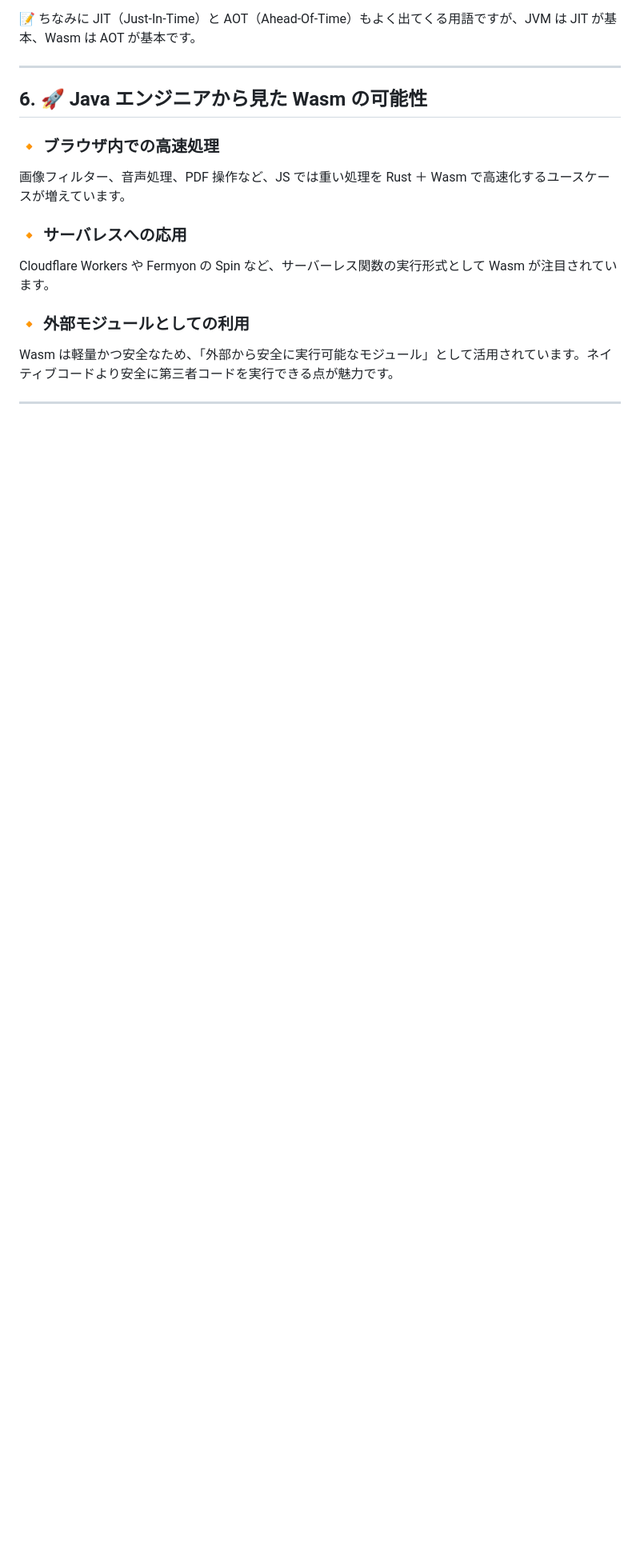
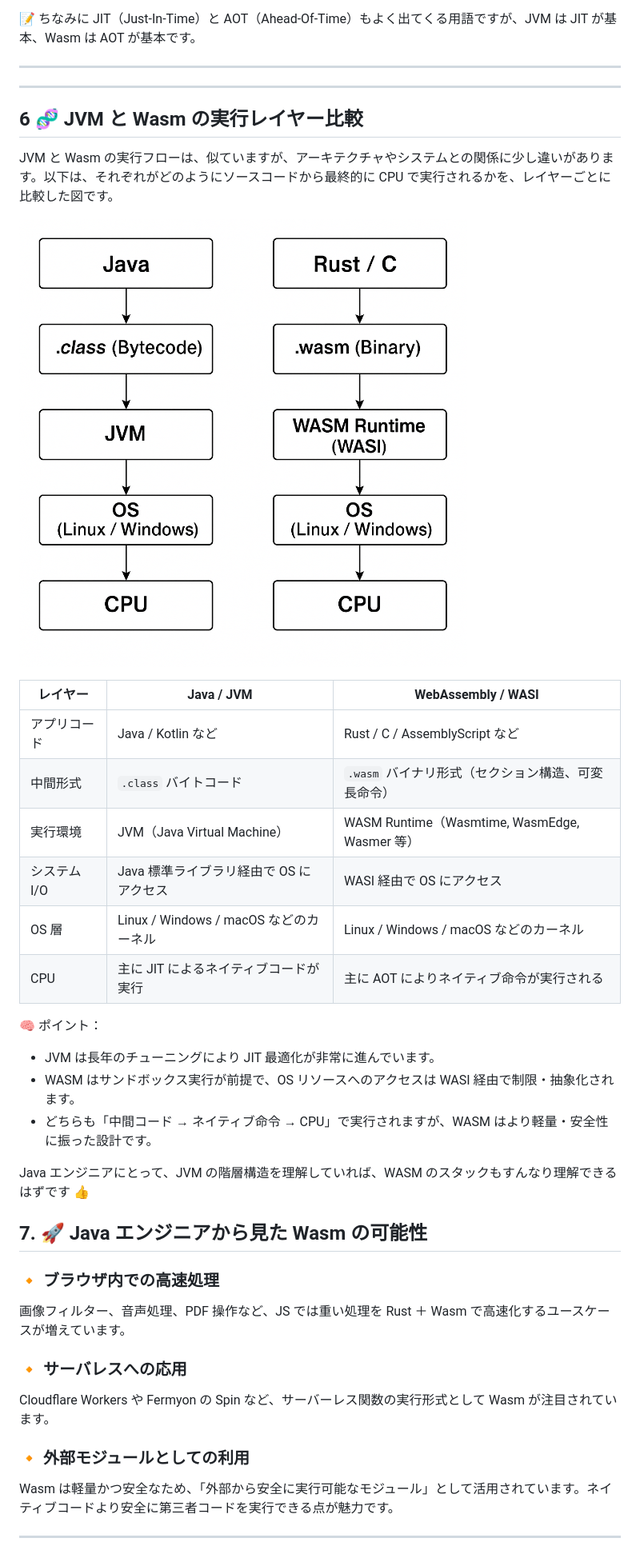
Before and after one commit to optimisuke/zenn-content, a Markdown page: articles/df01ee3526ba83.md, the part around the change printed below. Shown: that part at 80% size. Drawn GitHub-style; pictures changed too: images/2025-05-12-10-43-59.png (added); blank space fills up the shorter version.

Commit message:
レイヤー

```diff
--- a/articles/df01ee3526ba83.md
+++ b/articles/df01ee3526ba83.md
@@ -99,7 +99,32 @@ JVM 側にも：
 
 ---
 
-## 6. 🚀 Java エンジニアから見た Wasm の可能性
+---
+
+## 6 🧬 JVM と Wasm の実行レイヤー比較
+
+JVM と Wasm の実行フローは、似ていますが、アーキテクチャやシステムとの関係に少し違いがあります。以下は、それぞれがどのようにソースコードから最終的に CPU で実行されるかを、レイヤーごとに比較した図です。
+
+![JVM vs Wasm スタック構造](/images/2025-05-12-10-43-59.png)
+
+| レイヤー     | Java / JVM                              | WebAssembly / WASI                                 |
+| ------------ | --------------------------------------- | -------------------------------------------------- |
+| アプリコード | Java / Kotlin など                      | Rust / C / AssemblyScript など                     |
+| 中間形式     | `.class` バイトコード                   | `.wasm` バイナリ形式（セクション構造、可変長命令） |
+| 実行環境     | JVM（Java Virtual Machine）             | WASM Runtime（Wasmtime, WasmEdge, Wasmer 等）      |
+| システム I/O | Java 標準ライブラリ経由で OS にアクセス | WASI 経由で OS にアクセス                          |
+| OS 層        | Linux / Windows / macOS などのカーネル  | Linux / Windows / macOS などのカーネル             |
+| CPU          | 主に JIT によるネイティブコードが実行   | 主に AOT によりネイティブ命令が実行される          |
+
+🧠 ポイント：
+
+- JVM は長年のチューニングにより JIT 最適化が非常に進んでいます。
+- WASM はサンドボックス実行が前提で、OS リソースへのアクセスは WASI 経由で制限・抽象化されます。
+- どちらも「中間コード → ネイティブ命令 → CPU」で実行されますが、WASM はより軽量・安全性に振った設計です。
+
+Java エンジニアにとって、JVM の階層構造を理解していれば、WASM のスタックもすんなり理解できるはずです 👍
+
+## 7. 🚀 Java エンジニアから見た Wasm の可能性
 
 ### 🔸 ブラウザ内での高速処理
 
```
Also changed, not shown: other parts of articles/df01ee3526ba83.md (+1 -1 lines).
